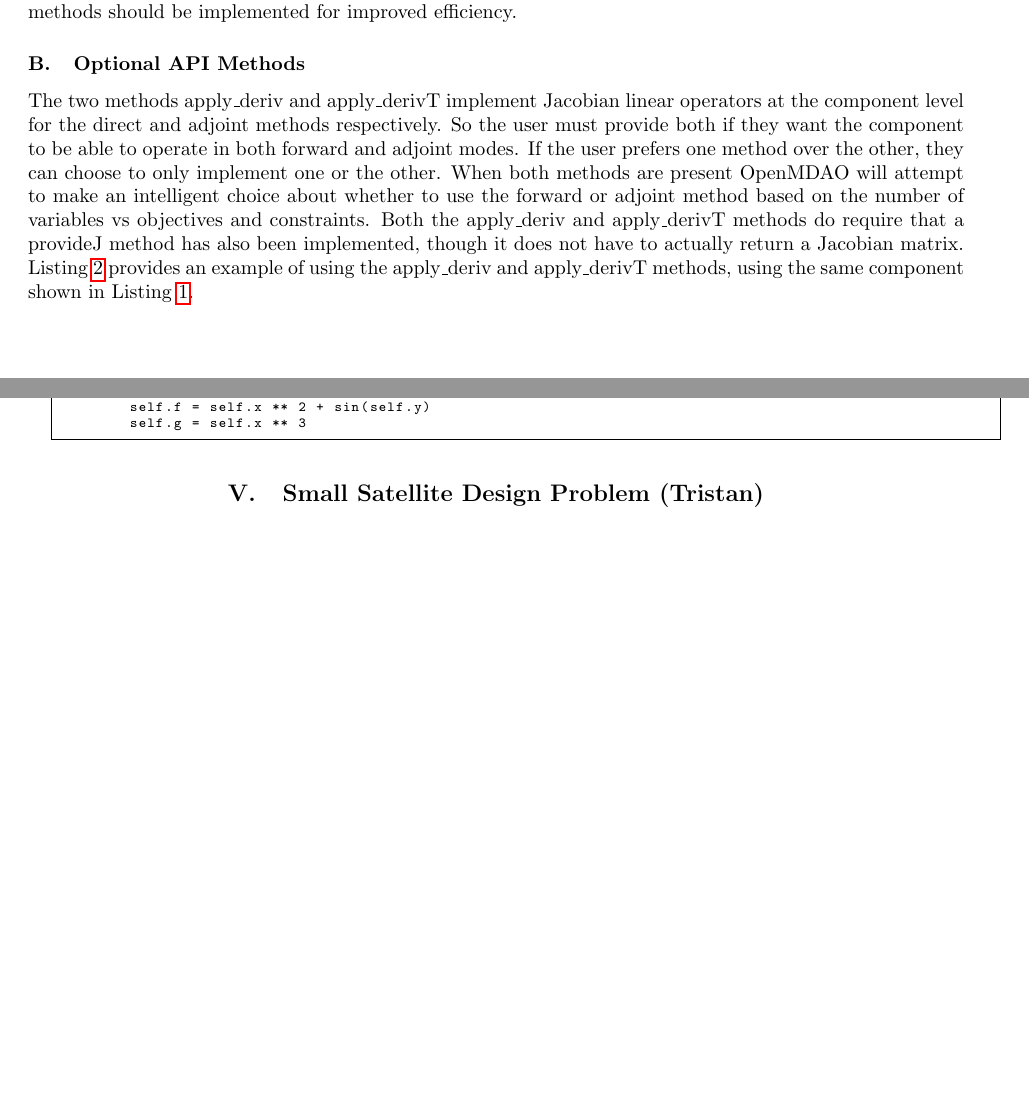
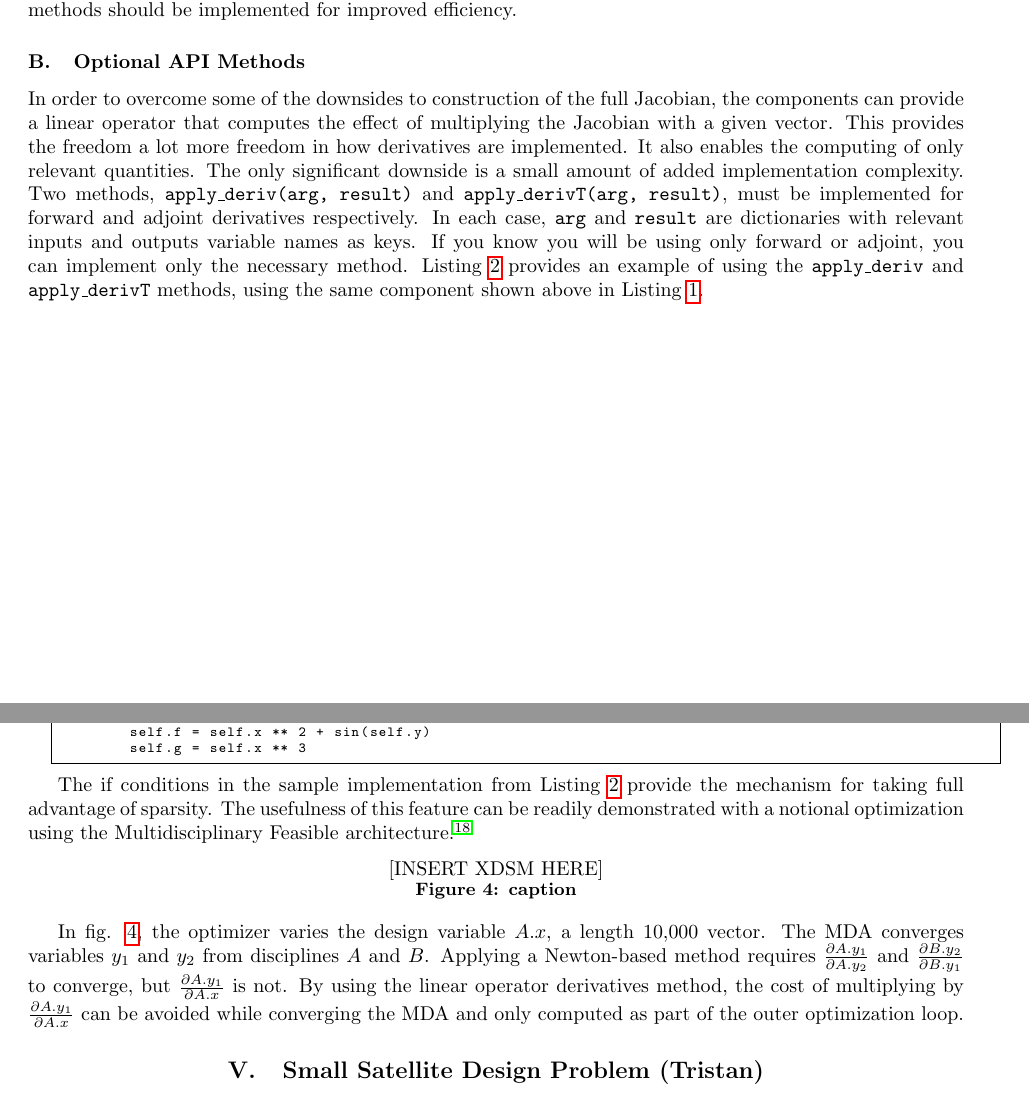
Before and after one commit to JustinSGray/mao_cadre_2014, a LaTeX paper (graph_framework.tex): two parts of pages 5 and 6 of 14 before the commit and two parts of pages 5 and 6 of 15 after it, joined at a grey line, cut so that both start at the same text, the shorter picture padded with empty space. Compiled offline with pdfLaTeX.

Commit message:
reworked the derivatives api section

```diff
--- a/graph_framework.tex
+++ b/graph_framework.tex
@@ -302,15 +302,17 @@ class ExampleComp(Component):
 
     \subsection{Optional API Methods}
 
-        The two methods apply\_deriv and apply\_derivT implement Jacobian linear operators at
-        the component level for the direct and adjoint methods respectively. So the user must provide both if they
-        want the component to be able to operate in both forward and adjoint modes. If the user prefers one method over
-        the other, they can choose to only implement one or the other. When both methods are present OpenMDAO will
-        attempt to make an intelligent choice about whether to use the forward or adjoint method based on the number
-        of variables vs objectives and constraints. Both the apply\_deriv and apply\_derivT methods do require that a provideJ method
-        has also been implemented, though it does not have to actually return a Jacobian matrix.
-        Listing \ref{code:component_with_apply_deriv} provides an example of using the apply\_deriv and apply\_derivT methods,
-        using the same component shown in Listing \ref{code:component_with_jacobian}.
+        In order to overcome some of the downsides to construction of the full Jacobian, the components can provide
+        a linear operator that computes the effect of multiplying the Jacobian with a given vector. This provides
+        the freedom a lot more freedom in how derivatives are implemented. It also enables the computing of only
+        relevant quantities. The only significant downside is a small amount of added implementation complexity.
+        Two methods, \texttt{apply\_deriv(arg, result)} and \texttt{apply\_derivT(arg, result)}, must be implemented
+        for forward and adjoint derivatives respectively. In each case, \texttt{arg} and \texttt{result}
+        are dictionaries with relevant inputs and outputs variable names as keys.
+        If you know you will be using only forward or adjoint, you can implement only the
+        necessary method. Listing \ref{code:component_with_apply_deriv} provides an example of
+        using the \texttt{apply\_deriv} and \texttt{apply\_derivT} methods, using the same component shown above in
+        Listing \ref{code:component_with_jacobian}.
 
 \begin{minipage}{\linewidth}
 \begin{lstlisting}[label=code:component_with_apply_deriv,caption=Example OpenMDAO
@@ -352,6 +359,25 @@ class ExampleComp(Component):
 
 \end{lstlisting}
 \end{minipage}
+
+    The if conditions in the sample implementation from Listing \ref{code:component_with_apply_deriv} provide the
+    mechanism for taking full advantage of sparsity. The usefulness of this feature can be readily demonstrated with
+    a notional optimization using the Multidisciplinary Feasible architecture\cite{martins:arch:survey}.
+
+    \begin{figure}[htbp]
+        \centering
+        [INSERT XDSM HERE]
+        %\includegraphics[width=0.95\textwidth]{}
+        \caption{caption}
+        \label{fig:MDF:XDSM}
+    \end{figure}
+
+    In fig. \ref{fig:MDF:XDSM}, the optimizer varies the design variable $A.x$, a length 10,000 vector.
+    The MDA converges variables $y_1$ and $y_2$ from disciplines $A$ and $B$. Applying a
+    Newton-based method requires $\frac{\partial A.y_1}{\partial A.y_2}$ and $\frac{\partial B.y_2}{\partial B.y_1}$
+    to converge, but $\frac{\partial A.y_1}{\partial A.x}$ is not. By using the linear operator derivatives method,
+    the cost of multiplying by $\frac{\partial A.y_1}{\partial A.x}$ can be avoided while converging the MDA and only
+    computed as part of the outer optimization loop.
 
     \section{Small Satellite Design Problem (Tristan)}
 
```
Also changed, not shown: references.bib (+10 -0 lines), graph_framework.tex (17 more changed lines).
